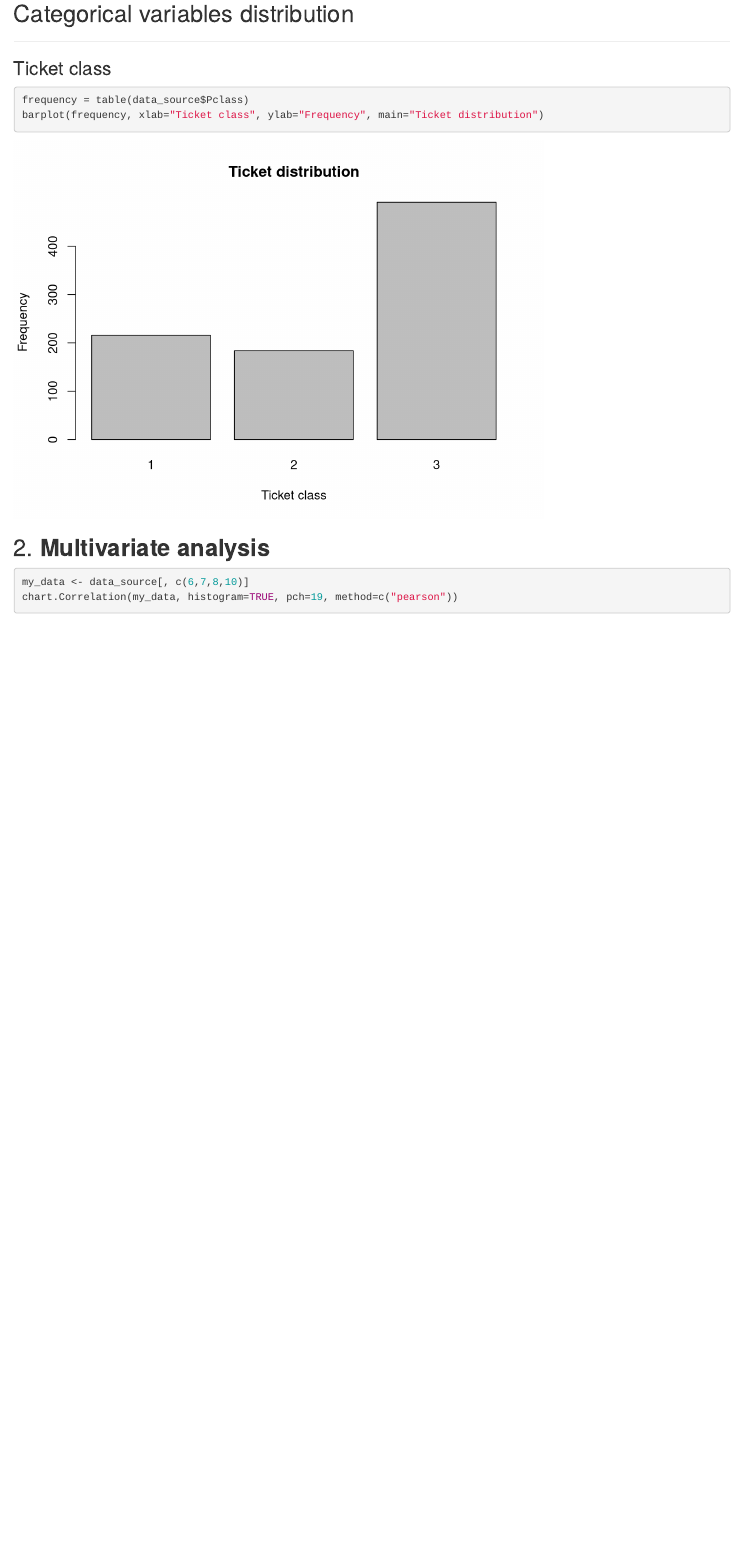
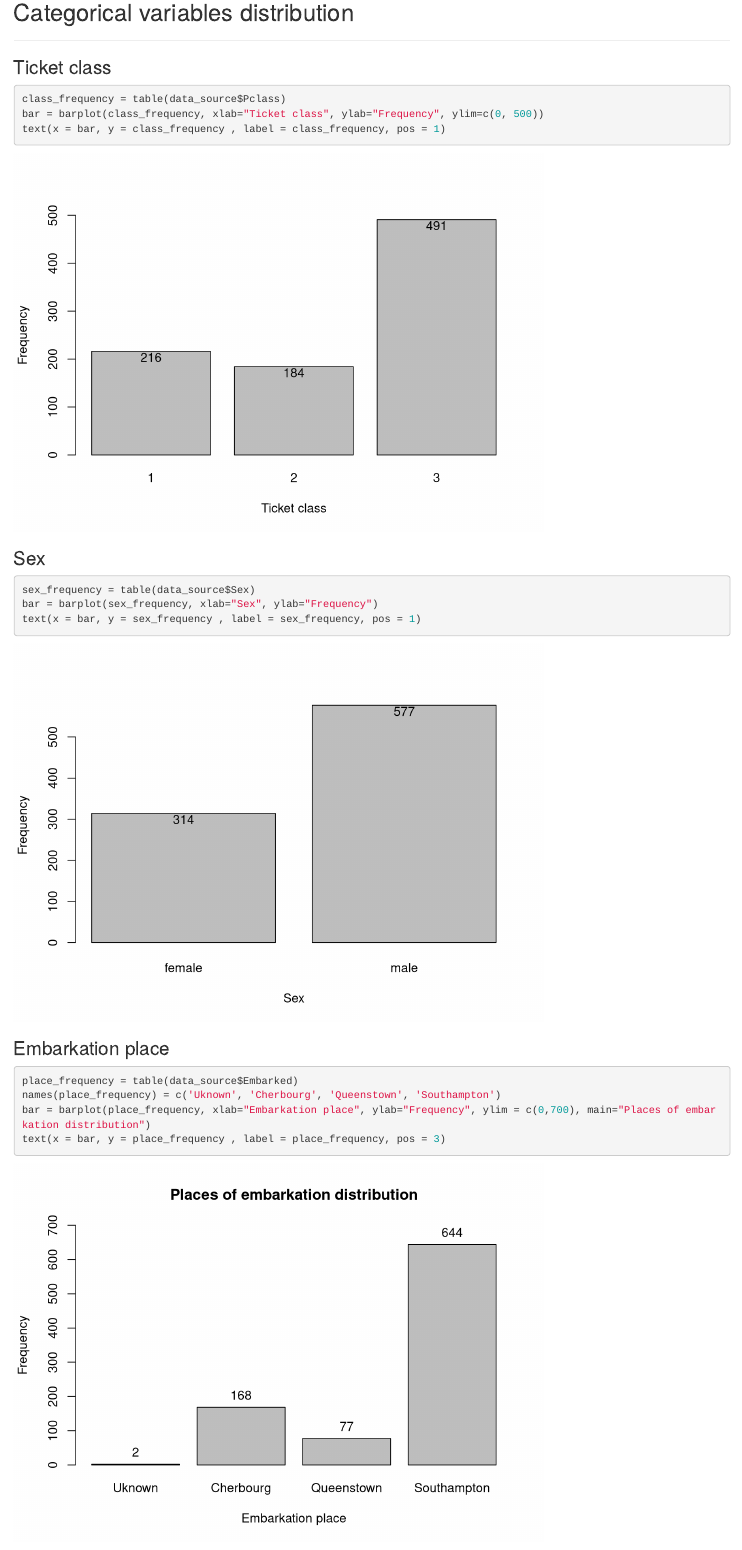
Before and after one commit to ioanasitaru/Data-Mining, an R Markdown document (task1/notebook.Rmd): the page in a window 1100 px wide, from 2080 px down before the commit and from 2690 px down after it, so that both start at the same text. Rendered offline with R 4.5, knitr and Pandoc, with nearby package versions; some code elsewhere in the file could not run offline.

Commit message:
Added categorical variable analysis

````diff
--- a/task1/notebook.Rmd
+++ b/task1/notebook.Rmd
@@ -42,8 +52,22 @@ hist(data_source$Fare, xlab="Fare", main="Fare distribution")
 
 
 ```{r}
-frequency = table(data_source$Pclass)
-barplot(frequency, xlab="Ticket class", ylab="Frequency", main="Ticket distribution")
+class_frequency = table(data_source$Pclass)
+bar = barplot(class_frequency, xlab="Ticket class", ylab="Frequency", ylim=c(0, 500))
+text(x = bar, y = class_frequency , label = class_frequency, pos = 1)
 ```
 
-## 2. **Multivariate analysis**
+### Sex
+```{r}
+sex_frequency = table(data_source$Sex)
+bar = barplot(sex_frequency, xlab="Sex", ylab="Frequency")
+text(x = bar, y = sex_frequency , label = sex_frequency, pos = 1)
+```
+
+### Embarkation place
+
+```{r}
+place_frequency = table(data_source$Embarked)
+names(place_frequency) = c('Uknown', 'Cherbourg', 'Queenstown', 'Southampton')
+bar = barplot(place_frequency, xlab="Embarkation place", ylab="Frequency", ylim = c(0,700), main="Places of embarkation distribution")
+text(x = bar, y = place_frequency , label = place_frequency, pos = 3)
````
Also changed, not shown: task1/notebook.nb.html, task1/notebook.Rmd (22 more changed lines).
